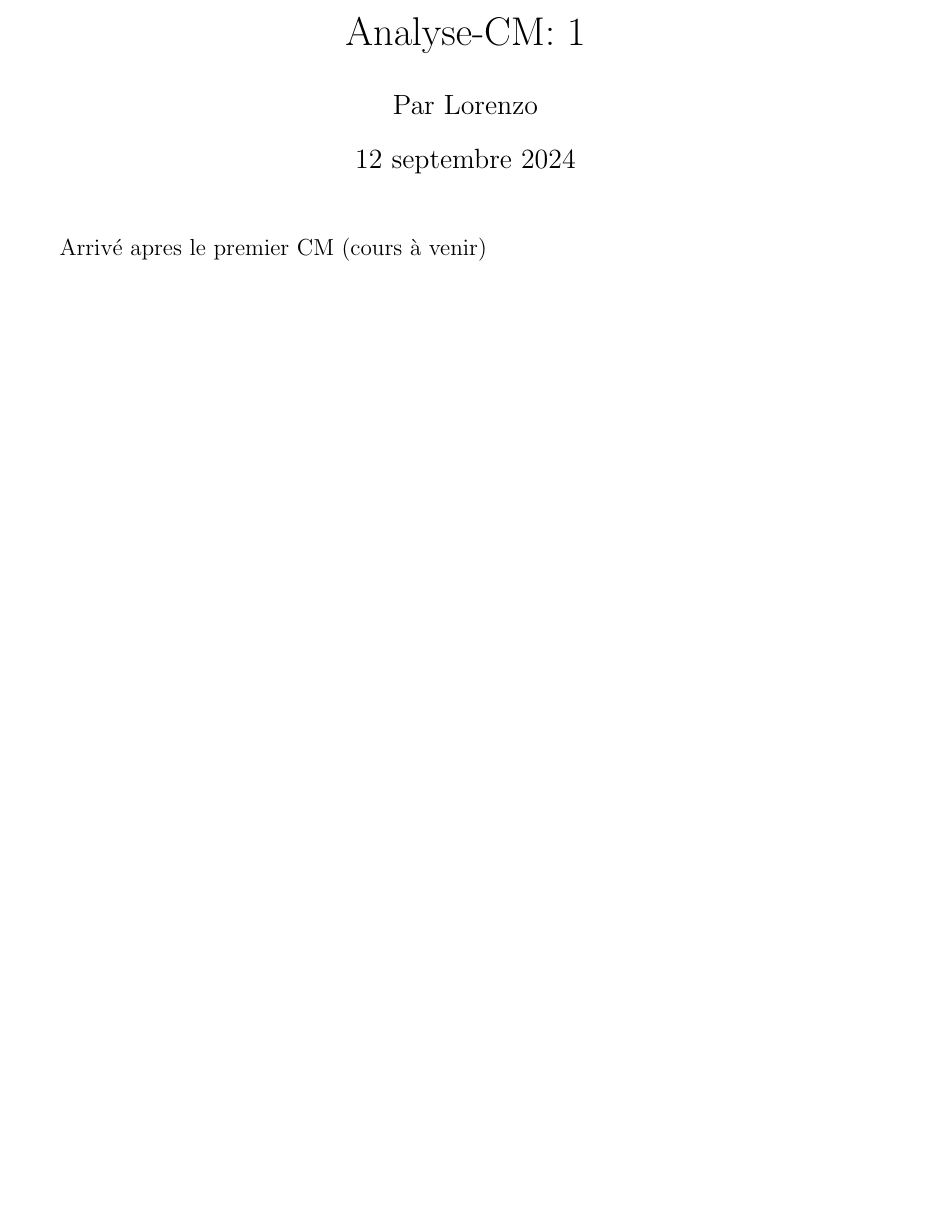
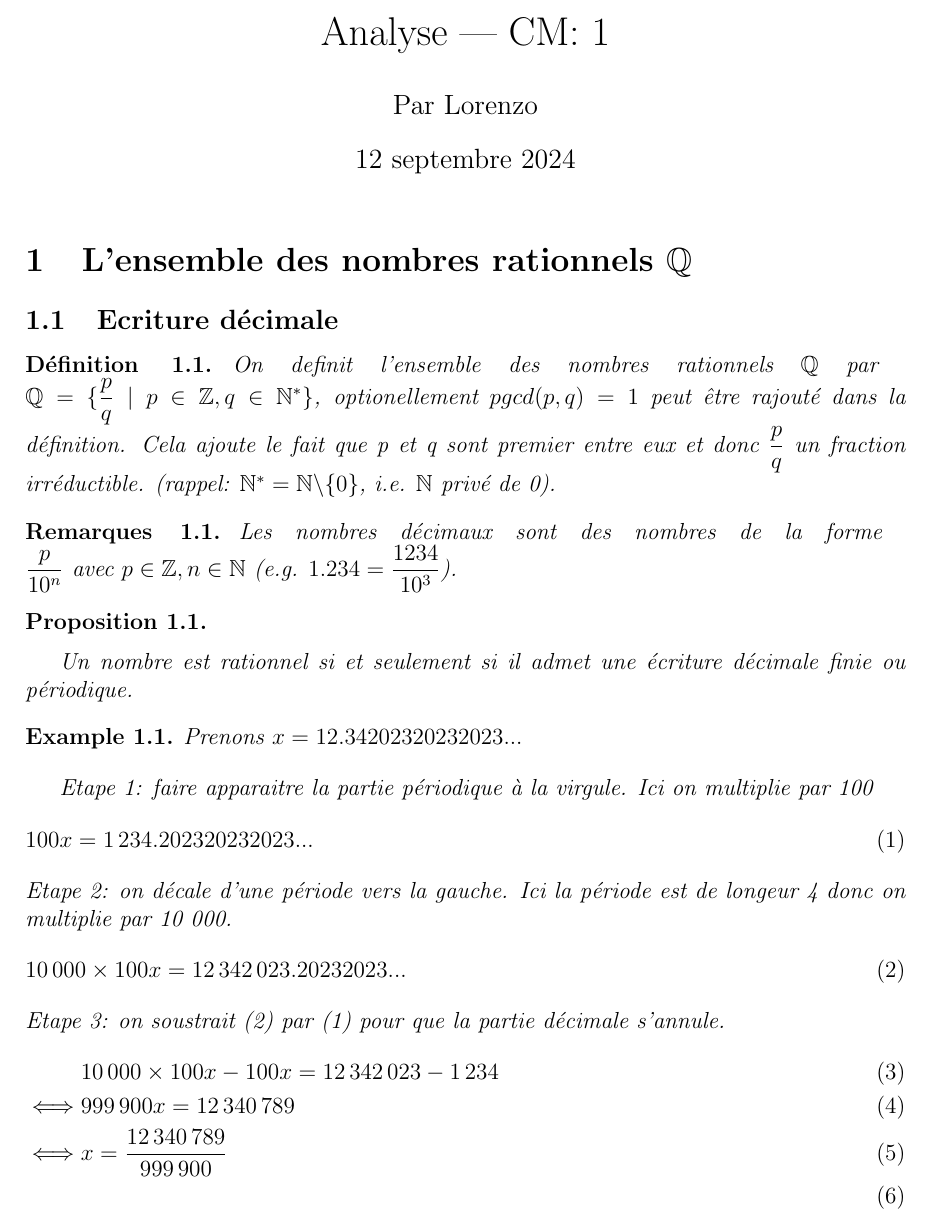
Before and after one commit to Bfault/Etudes, a LaTeX document (L1/analyse/2024-09-12-CM-1/2024-09-12-CM-1.tex): part of the page, cut at the place of the change, the shorter picture padded with empty space. Compiled offline with pdfLaTeX.

Commit message:
add CM1 analyse

```diff
--- a/L1/analyse/2024-09-12-CM-1/2024-09-12-CM-1.tex
+++ b/L1/analyse/2024-09-12-CM-1/2024-09-12-CM-1.tex
@@ -6,7 +6,7 @@
 
 \renewcommand*{\today}{12 septembre 2024}
 
-\title{Analyse-CM: 1}
+\title{Analyse | CM: 1}
 \author{Par Lorenzo}
 \date{\today}
 
@@ -43,6 +16,48 @@
 
 \maketitle
 
-Arrivé apres le premier CM (cours à venir)
+\section{L'ensemble des nombres rationnels $\Q$}
+
+\subsection{Ecriture décimale}
+
+\begin{definition}
+    On definit l'ensemble des nombres rationnels $\Q$ par \break
+    $\Q = \{\dfrac{p}{q} \mid p \in \Z, q \in \N^*\}$,
+    optionellement $pgcd(p, q) = 1$ peut être rajouté dans la définition.
+    Cela ajoute le fait que p et q sont premier entre eux et donc $\dfrac{p}{q}$ un fraction irréductible.
+    (rappel: $\N^*=\N\backslash\{0\}$, i.e. $\N$ privé de 0).
+\end{definition}
+
+\begin{remark}
+    Les nombres décimaux sont des nombres de la forme \break $\dfrac{p}{10^n}$ avec $p \in \Z, n \in \N$
+    (e.g. $1.234 = \dfrac{1234}{10^3}$).
+\end{remark}
+
+\begin{proposition}
+    Un nombre est rationnel si et seulement si il admet une écriture décimale finie ou périodique.
+\end{proposition}
+
+\begin{example}
+    Prenons $x = 12.34202320232023...$
+
+    \vspace{1em}
+
+    Etape 1: faire apparaitre la partie périodique à la virgule.
+    Ici on multiplie par 100
+    \begin{flalign}
+        100x = 1\,234.202320232023...&&
+    \end{flalign}
+    Etape 2: on décale d'une période vers la gauche.
+    Ici la période est de longeur 4 donc on multiplie par 10 000.
+    \begin{flalign}
+        10\,000 \times 100x = 12\,342\,023.20232023...&&
+    \end{flalign}
+    Etape 3: on soustrait (2) par (1) pour que la partie décimale s'annule.
+    \begin{flalign}
+        &10\,000 \times 100x - 100x = 12\,342\,023 - 1\,234&& \\
+        \iff &999\,900x = 12\,340\,789&& \\
+        \iff &x = \dfrac{12\,340\,789}{999\,900}&& \\
+    \end{flalign}
+\end{example}
 
 \end{document}
```
Also changed, not shown: L1/analyse/2024-09-12-CM-1/2024-09-12-CM-1.pdf, L1/analyse/2024-09-12-CM-1/2024-09-12-CM-1.tex (29 more changed lines).
